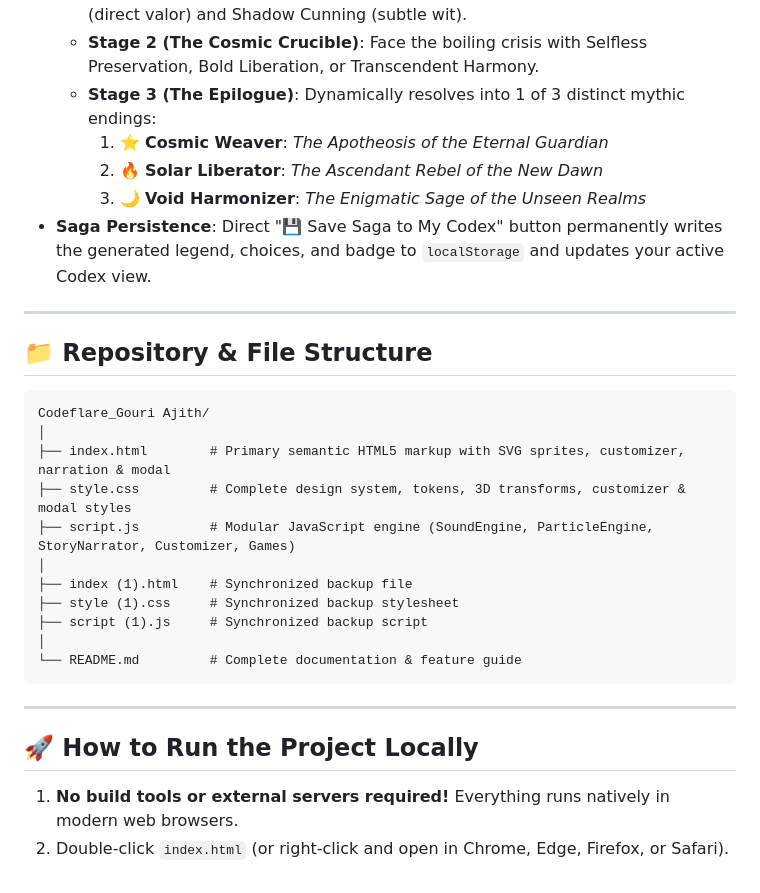
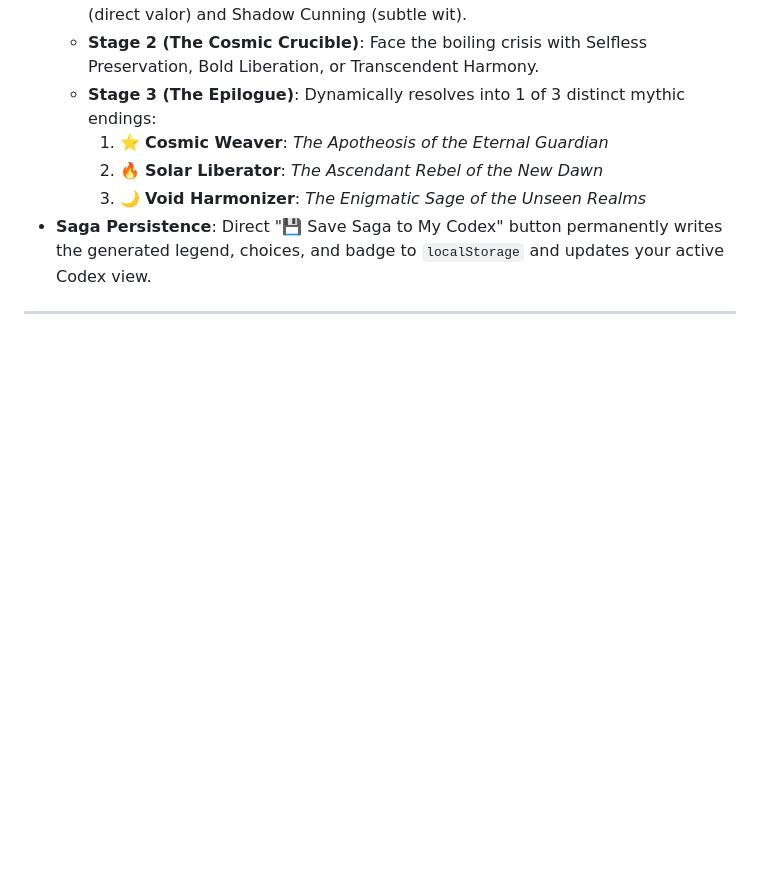
Before and after one commit to GouriAjith-0503/Codeflare_Gouri-Ajith, a Markdown page: README.md, the part around the change. Drawn GitHub-style; blank space fills up the shorter version.

Commit message:
Update README to remove obsolete content
Removed outdated sections about repository structure and local run instructions.

````diff
--- a/README.md
+++ b/README.md
@@ -209,26 +209,3 @@ When a user selects any of the seven civilizations, Veilweave dynamically applie
 - **Saga Persistence**: Direct "💾 Save Saga to My Codex" button permanently writes the generated legend, choices, and badge to `localStorage` and updates your active Codex view.
 
 ---
-
-## 📁 Repository & File Structure
-
-```text
-Codeflare_Gouri Ajith/
-│
-├── index.html        # Primary semantic HTML5 markup with SVG sprites, customizer, narration & modal
-├── style.css         # Complete design system, tokens, 3D transforms, customizer & modal styles
-├── script.js         # Modular JavaScript engine (SoundEngine, ParticleEngine, StoryNarrator, Customizer, Games)
-│
-├── index (1).html    # Synchronized backup file
-├── style (1).css     # Synchronized backup stylesheet
-├── script (1).js     # Synchronized backup script
-│
-└── README.md         # Complete documentation & feature guide
-```
-
----
-
-## 🚀 How to Run the Project Locally
-
-1. **No build tools or external servers required!** Everything runs natively in modern web browsers.
-2. Double-click `index.html` (or right-click and open in Chrome, Edge, Firefox, or Safari).
````
